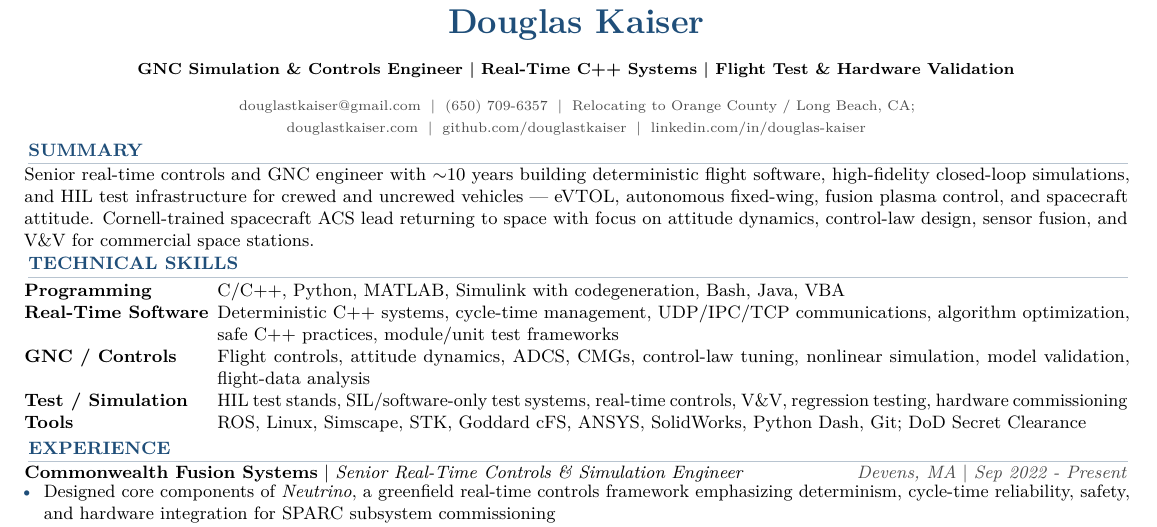
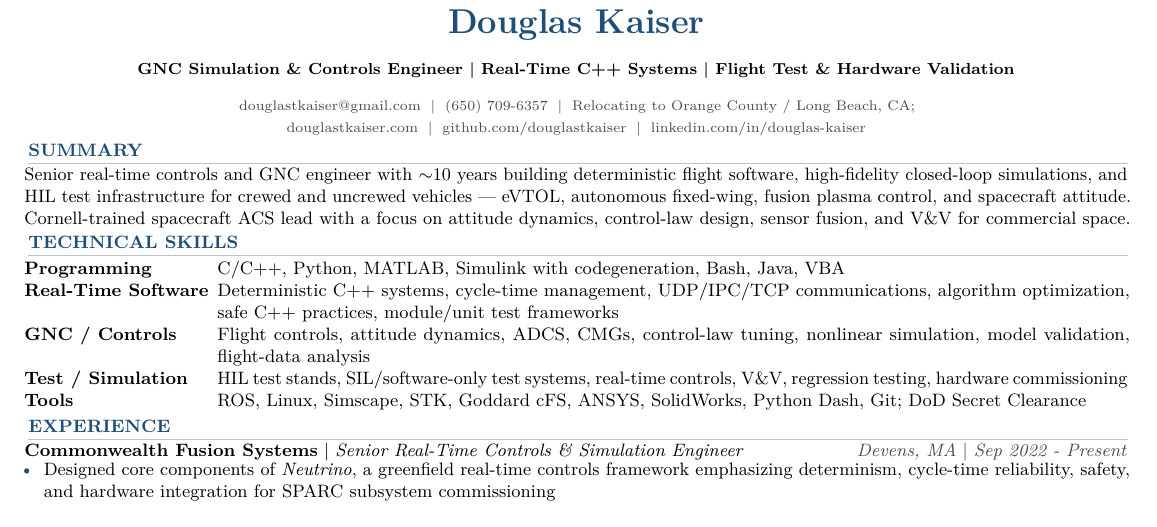
Before and after one commit to douglastkaiser/douglastkaiser.github.io, a LaTeX CV (resume/resume.tex): part of the page, cut so that both start at the same text. Compiled offline with pdfLaTeX.

Commit message:
Update resume summary for clarity and focus
Refined summary to emphasize focus on commercial space.

```diff
--- a/resume/resume.tex
+++ b/resume/resume.tex
@@ -49,7 +49,7 @@
 \contact{\href{mailto:douglastkaiser@gmail.com}{douglastkaiser@gmail.com} \;\textbar\; (650) 709-6357 \;\textbar\; Relocating to Orange County / Long Beach, CA;\\
 \href{https://www.douglastkaiser.com}{douglastkaiser.com} \;\textbar\; \href{https://github.com/douglastkaiser}{github.com/douglastkaiser} \;\textbar\; \href{https://www.linkedin.com/in/douglas-kaiser}{linkedin.com/in/douglas-kaiser}}
 \section{Summary}
-Senior real-time controls and GNC engineer with $\sim$10 years building deterministic flight software, high-fidelity closed-loop simulations, and HIL test infrastructure for crewed and uncrewed vehicles --- eVTOL, autonomous fixed-wing, fusion plasma control, and spacecraft attitude. Cornell-trained spacecraft ACS lead returning to space with focus on attitude dynamics, control-law design, sensor fusion, and V\&V for commercial space stations.
+Senior real-time controls and GNC engineer with $\sim$10 years building deterministic flight software, high-fidelity closed-loop simulations, and HIL test infrastructure for crewed and uncrewed vehicles --- eVTOL, autonomous fixed-wing, fusion plasma control, and spacecraft attitude. Cornell-trained spacecraft ACS lead with a focus on attitude dynamics, control-law design, sensor fusion, and V\&V for commercial space.
 
 \section{Technical Skills}
 \begin{tabularx}{\textwidth}{>{\raggedright\arraybackslash}p{1.34in}X}
```
